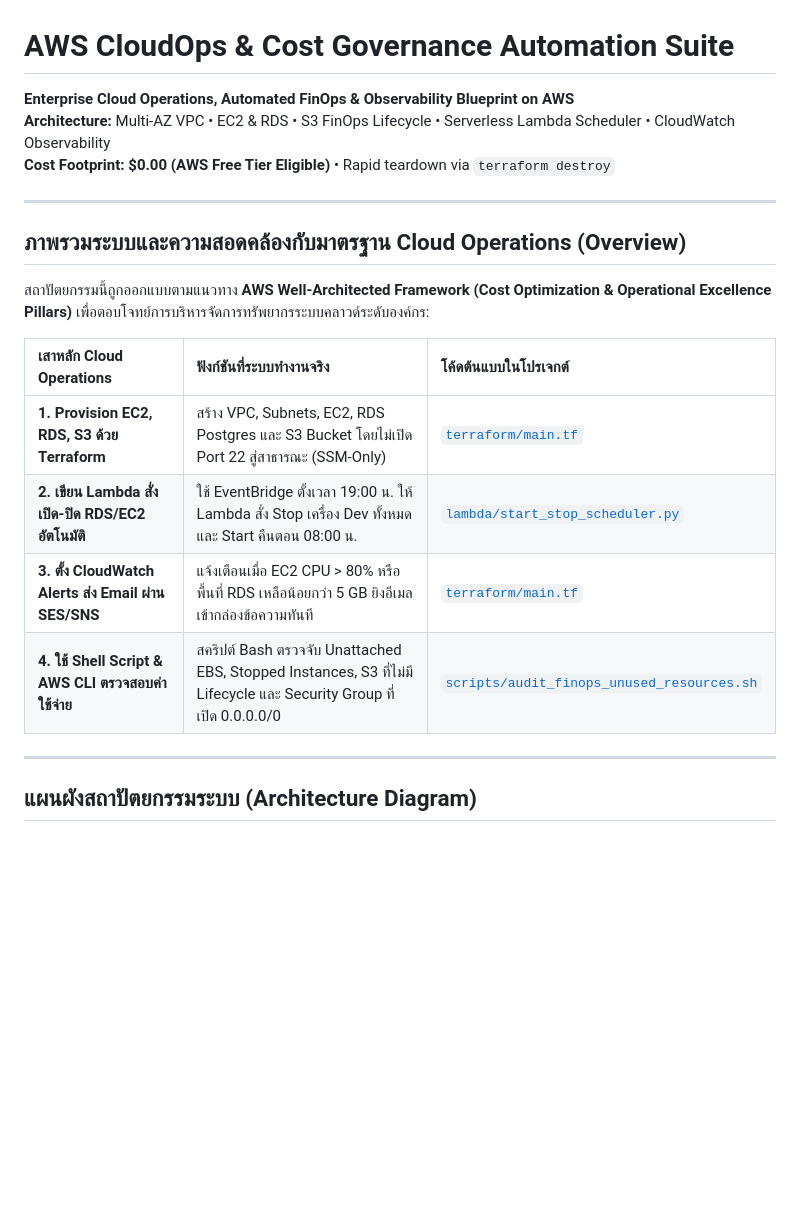
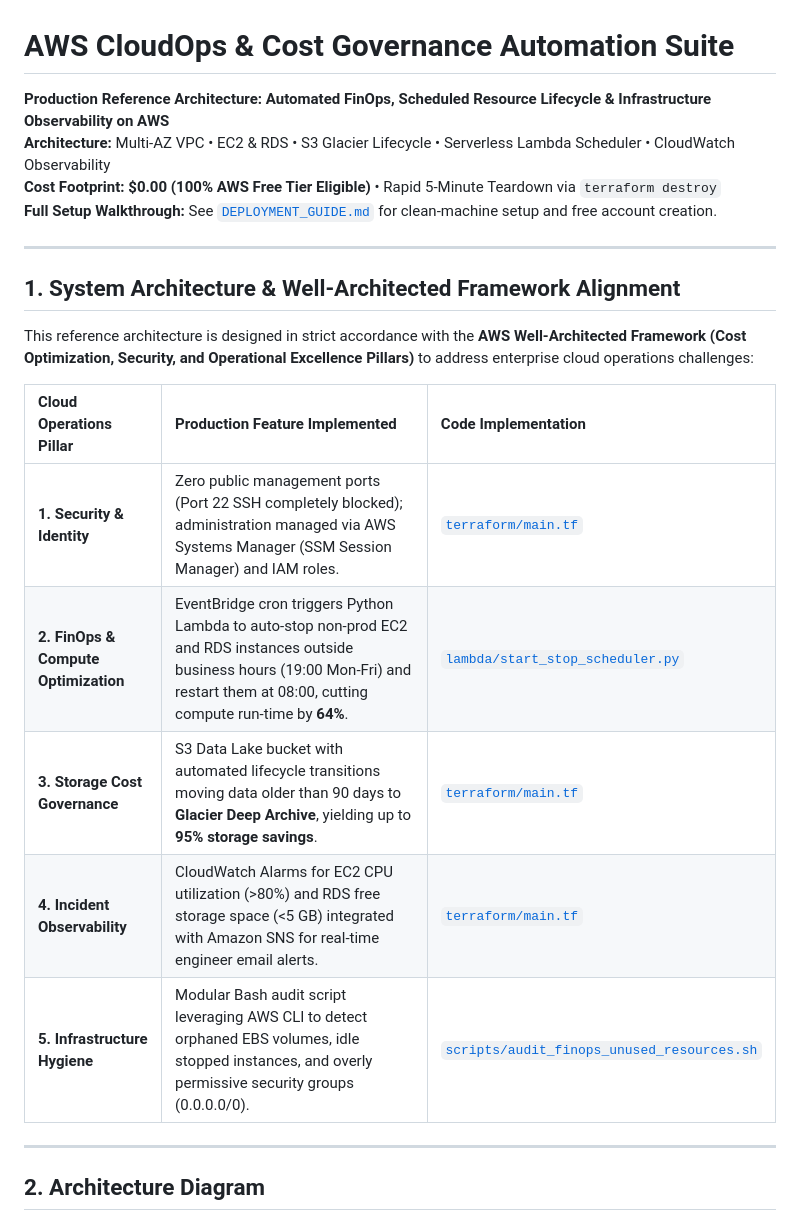
Before and after one commit to PainWorry/Lambda-Auto-Start-Stop-RDS, a Markdown page: README.md, the part around one of its changes. Rendered like a GitHub page; blank space fills up the shorter version.

````diff
--- a/README.md
+++ b/README.md
@@ -1,24 +1,26 @@
 # AWS CloudOps & Cost Governance Automation Suite
-**Enterprise Cloud Operations, Automated FinOps & Observability Blueprint on AWS**
-**Architecture:** Multi-AZ VPC • EC2 & RDS • S3 FinOps Lifecycle • Serverless Lambda Scheduler • CloudWatch Observability
-**Cost Footprint:** **$0.00 (AWS Free Tier Eligible)** • Rapid teardown via `terraform destroy`
+**Production Reference Architecture: Automated FinOps, Scheduled Resource Lifecycle & Infrastructure Observability on AWS**
+**Architecture:** Multi-AZ VPC • EC2 & RDS • S3 Glacier Lifecycle • Serverless Lambda Scheduler • CloudWatch Observability
+**Cost Footprint:** **$0.00 (100% AWS Free Tier Eligible)** • Rapid 5-Minute Teardown via `terraform destroy`
+**Full Setup Walkthrough:** See [`DEPLOYMENT_GUIDE.md`](DEPLOYMENT_GUIDE.md) for clean-machine setup and free account creation.
 
 ---
 
-## ภาพรวมระบบและความสอดคล้องกับมาตรฐาน Cloud Operations (Overview)
+## 1. System Architecture & Well-Architected Framework Alignment
 
-สถาปัตยกรรมนี้ถูกออกแบบตามแนวทาง **AWS Well-Architected Framework (Cost Optimization & Operational Excellence Pillars)** เพื่อตอบโจทย์การบริหารจัดการทรัพยากรระบบคลาวด์ระดับองค์กร:
+This reference architecture is designed in strict accordance with the **AWS Well-Architected Framework (Cost Optimization, Security, and Operational Excellence Pillars)** to address enterprise cloud operations challenges:
 
-| เสาหลัก Cloud Operations | ฟังก์ชันที่ระบบทำงานจริง | โค้ดต้นแบบในโปรเจกต์ |
+| Cloud Operations Pillar | Production Feature Implemented | Code Implementation |
 | :--- | :--- | :--- |
-| **1. Provision EC2, RDS, S3 ด้วย Terraform** | สร้าง VPC, Subnets, EC2, RDS Postgres และ S3 Bucket โดยไม่เปิด Port 22 สู่สาธารณะ (SSM-Only) | [`terraform/main.tf`](terraform/main.tf) |
-| **2. เขียน Lambda สั่งเปิด-ปิด RDS/EC2 อัตโนมัติ** | ใช้ EventBridge ตั้งเวลา 19:00 น. ให้ Lambda สั่ง Stop เครื่อง Dev ทั้งหมด และ Start คืนตอน 08:00 น. | [`lambda/start_stop_scheduler.py`](lambda/start_stop_scheduler.py) |
-| **3. ตั้ง CloudWatch Alerts ส่ง Email ผ่าน SES/SNS** | แจ้งเตือนเมื่อ EC2 CPU > 80% หรือพื้นที่ RDS เหลือน้อยกว่า 5 GB ยิงอีเมลเข้ากล่องข้อความทันที | [`terraform/main.tf`](terraform/main.tf) |
-| **4. ใช้ Shell Script & AWS CLI ตรวจสอบค่าใช้จ่าย** | สคริปต์ Bash ตรวจจับ Unattached EBS, Stopped Instances, S3 ที่ไม่มี Lifecycle และ Security Group ที่เปิด 0.0.0.0/0 | [`scripts/audit_finops_unused_resources.sh`](scripts/audit_finops_unused_resources.sh) |
+| **1. Security & Identity** | Zero public management ports (Port 22 SSH completely blocked); administration managed via AWS Systems Manager (SSM Session Manager) and IAM roles. | [`terraform/main.tf`](terraform/main.tf) |
+| **2. FinOps & Compute Optimization** | EventBridge cron triggers Python Lambda to auto-stop non-prod EC2 and RDS instances outside business hours (19:00 Mon-Fri) and restart them at 08:00, cutting compute run-time by **64%**. | [`lambda/start_stop_scheduler.py`](lambda/start_stop_scheduler.py) |
+| **3. Storage Cost Governance** | S3 Data Lake bucket with automated lifecycle transitions moving data older than 90 days to **Glacier Deep Archive**, yielding up to **95% storage savings**. | [`terraform/main.tf`](terraform/main.tf) |
+| **4. Incident Observability** | CloudWatch Alarms for EC2 CPU utilization (>80%) and RDS free storage space (<5 GB) integrated with Amazon SNS for real-time engineer email alerts. | [`terraform/main.tf`](terraform/main.tf) |
+| **5. Infrastructure Hygiene** | Modular Bash audit script leveraging AWS CLI to detect orphaned EBS volumes, idle stopped instances, and overly permissive security groups (0.0.0.0/0). | [`scripts/audit_finops_unused_resources.sh`](scripts/audit_finops_unused_resources.sh) |
 
 ---
 
-## แผนผังสถาปัตยกรรมระบบ (Architecture Diagram)
+## 2. Architecture Diagram
 
 ```mermaid
 flowchart TD
````
Also changed, not shown: other parts of README.md (+74 -66 lines).
